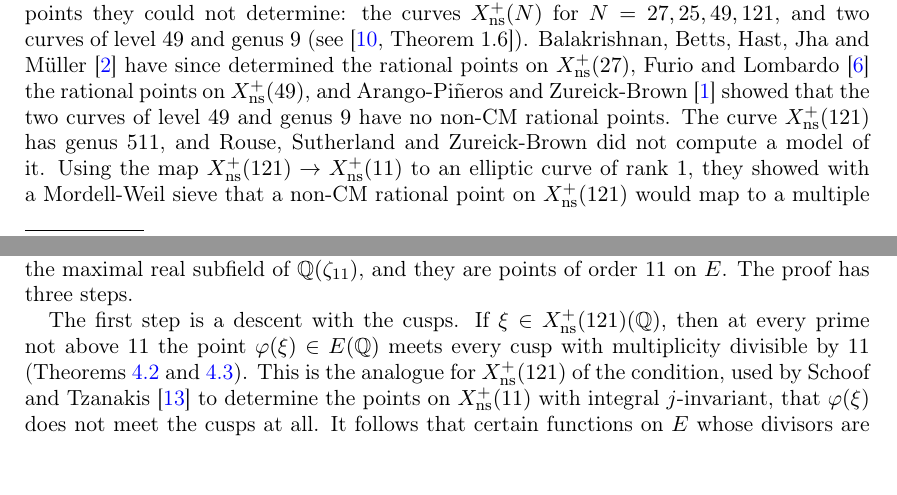
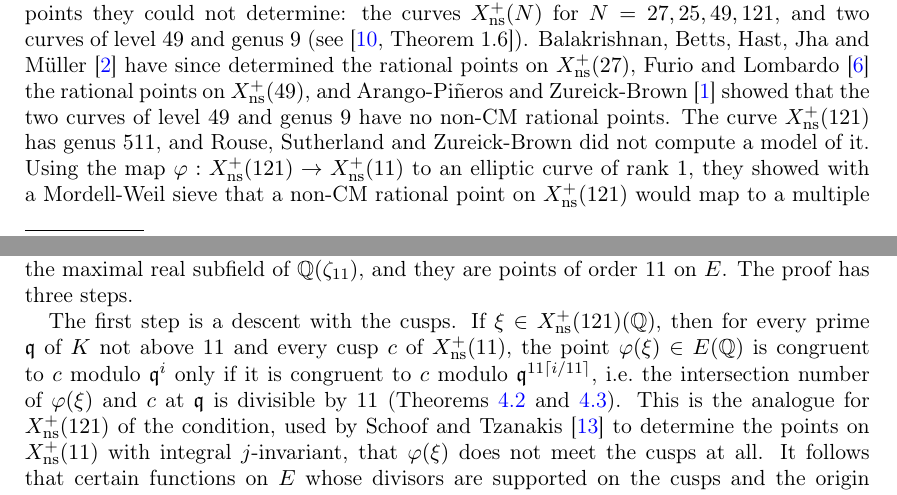
Before and after one commit to F-Najman/Xns-121-, a LaTeX paper (paper/main.tex): two parts of pages 1 and 2 of 19, joined at a grey line, cut so that both start at the same text, the shorter picture padded with empty space. Compiled offline with pdfLaTeX.

Commit message:
Paper mirror: phi named in the intro (author), cusp condition stated with intersection numbers at primes of K

```diff
--- a/paper/main.tex
+++ b/paper/main.tex
@@ -97,7 +97,7 @@ We now describe our methods. We never use a model of $\Xns{121}$. The only infor
 $$E\colon y^2+y=x^3-x^2-7x+10$$
 of rank $1$, with $E(\Q)=\Z G$, where $G=(4,5)$. Its $5$ cusps are defined over $K=\Q(\zeta_{11})^+$, the maximal real subfield of $\Q(\zeta_{11})$, and they are points of order $11$ on $E$. The proof has three steps.
 
-The first step is a descent with the cusps. If $\xi\in \Xns{121}(\Q)$, then at every prime not above $11$ the point $\varphi(\xi)\in E(\Q)$ meets every cusp with multiplicity divisible by $11$ (\Cref{lem:tate,lem:cusp_valuations}). This is the analogue for $\Xns{121}$ of the condition, used by Schoof and Tzanakis \cite{ST12} to determine the points on $\Xns{11}$ with integral $j$-invariant, that $\varphi(\xi)$ does not meet the cusps at all. It follows that certain functions on $E$ whose divisors are supported on the cusps and the origin take values in the finite group $K(S,11)$, where $S$ consists of the prime of $K$ above $11$. A Mordell-Weil sieve with $6$ primes then shows that $\varphi(\xi)=nG$ with $n\equiv n_0\pmod{4356}$ for some $n_0\in\{-2,\ldots,4\}$, and determines the values of these functions modulo $11$-th powers (\Cref{prop:sieve}). The $7$ values of $n_0$ correspond to the $7$ CM points, and since $121$ divides $4356$, it follows that $n-n_0$ is divisible by $121$.
+The first step is a descent with the cusps. If $\xi\in \Xns{121}(\Q)$, then for every prime $\fq$ of $K$ not above $11$ and every cusp $c$ of $\Xns{11}$, the point $\varphi(\xi)\in E(\Q)$ is congruent to $c$ modulo $\fq^i$ only if it is congruent to $c$ modulo $\fq^{11\lceil i/11\rceil}$, i.e.\ the intersection number of $\varphi(\xi)$ and $c$ at $\fq$ is divisible by $11$ (\Cref{lem:tate,lem:cusp_valuations}). This is the analogue for $\Xns{121}$ of the condition, used by Schoof and Tzanakis \cite{ST12} to determine the points on $\Xns{11}$ with integral $j$-invariant, that $\varphi(\xi)$ does not meet the cusps at all. It follows that certain functions on $E$ whose divisors are supported on the cusps and the origin take values in the finite group $K(S,11)$, where $S$ consists of the prime of $K$ above $11$. A Mordell-Weil sieve with $6$ primes then shows that $\varphi(\xi)=nG$ with $n\equiv n_0\pmod{4356}$ for some $n_0\in\{-2,\ldots,4\}$, and determines the values of these functions modulo $11$-th powers (\Cref{prop:sieve}). The $7$ values of $n_0$ correspond to the $7$ CM points, and since $121$ divides $4356$, it follows that $n-n_0$ is divisible by $121$.
 
 The second step reduces the problem to curves of genus $5$ (\Cref{sec:genus5}). The values from the first step show that $x(nG-3s)=\alpha+\delta_{n_0}w^{11}$ with $w\in K$, where $s\in E(K)$ is a cusp and $\alpha,\delta_{n_0}\in K$ are explicit. Combined with a $2$-descent on $E$ over a cubic extension $L$ of $K$, this gives a point on one of $7$ hyperelliptic curves $\eta Y^2=X^{11}+b^2$ of genus $5$ over $L$, which is a number field of degree $15$. The CM point gives the point with $w=1$.
 
```
Also changed, not shown: paper/main.pdf, paper/main.tex (2 more changed lines).
